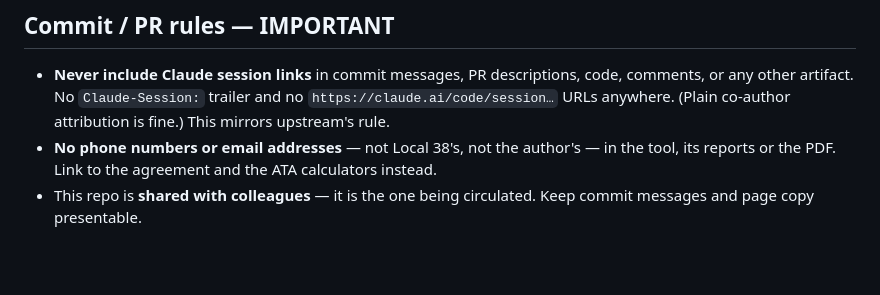
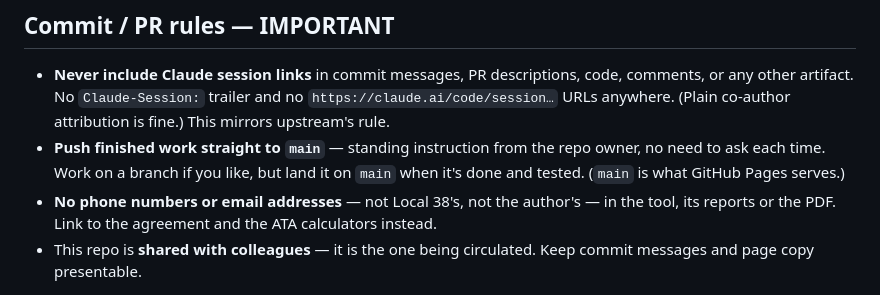
Before and after one commit to EthanPullan/PublicTeachingTools, a Markdown page: CLAUDE.md, the part around the change. Drawn GitHub-style; blank space fills up the shorter version.

Commit message:
Record the standing instruction to push finished work to main
Co-Authored-By: Claude Sonnet 5.5 <noreply@anthropic.com>

```diff
--- a/CLAUDE.md
+++ b/CLAUDE.md
@@ -318,6 +318,9 @@ and port it upstream by hand.
   code, comments, or any other artifact. No `Claude-Session:` trailer and no
   `https://claude.ai/code/session…` URLs anywhere. (Plain co-author attribution
   is fine.) This mirrors upstream's rule.
+- **Push finished work straight to `main`** — standing instruction from the repo
+  owner, no need to ask each time. Work on a branch if you like, but land it on
+  `main` when it's done and tested. (`main` is what GitHub Pages serves.)
 - **No phone numbers or email addresses** — not Local 38's, not the author's — in the
   tool, its reports or the PDF. Link to the agreement and the ATA calculators instead.
 - This repo is **shared with colleagues** — it is the one being circulated.
```
